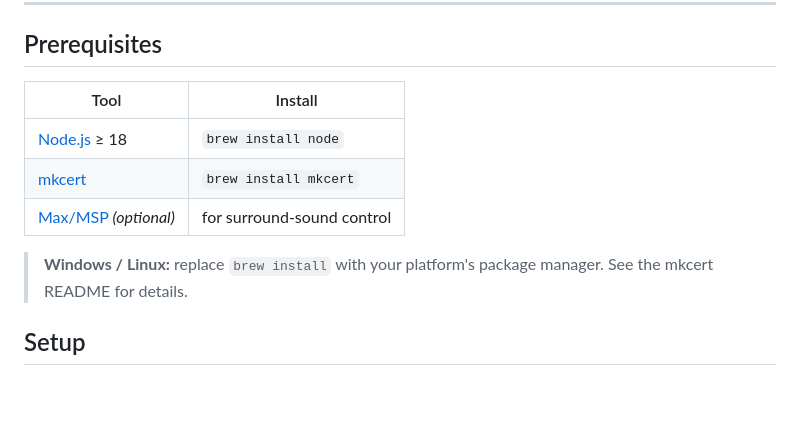
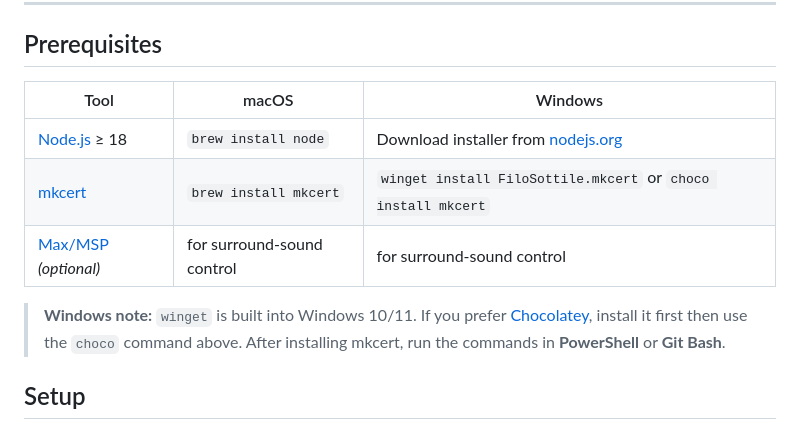
Before and after one commit to mdrmx/nested-cinema-v2, a Markdown page: README.md, the part around the change. Rendered like a GitHub page; blank space fills up the shorter version.

Commit message:
added more instructions to readme

```diff
--- a/README.md
+++ b/README.md
@@ -50,13 +50,13 @@ You're now inside the project. Continue with the **Setup** steps below.
 
 ## Prerequisites
 
-| Tool                                            | Install                    |
-| ----------------------------------------------- | -------------------------- |
-| [Node.js](https://nodejs.org) ≥ 18              | `brew install node`        |
-| [mkcert](https://github.com/FiloSottile/mkcert) | `brew install mkcert`      |
-| [Max/MSP](https://cycling74.com) _(optional)_   | for surround-sound control |
+| Tool                                            | macOS                      | Windows                                                       |
+| ----------------------------------------------- | -------------------------- | ------------------------------------------------------------- |
+| [Node.js](https://nodejs.org) ≥ 18              | `brew install node`        | Download installer from [nodejs.org](https://nodejs.org)      |
+| [mkcert](https://github.com/FiloSottile/mkcert) | `brew install mkcert`      | `winget install FiloSottile.mkcert` or `choco install mkcert` |
+| [Max/MSP](https://cycling74.com) _(optional)_   | for surround-sound control | for surround-sound control                                    |
 
-> **Windows / Linux:** replace `brew install` with your platform's package manager. See the mkcert README for details.
+> **Windows note:** `winget` is built into Windows 10/11. If you prefer [Chocolatey](https://chocolatey.org), install it first then use the `choco` command above. After installing mkcert, run the commands in **PowerShell** or **Git Bash**.
 
 ## Setup
 
```
